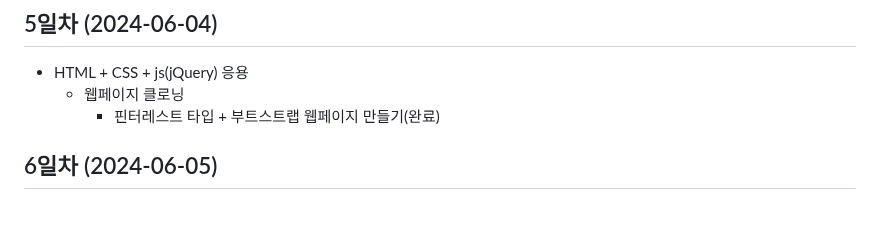
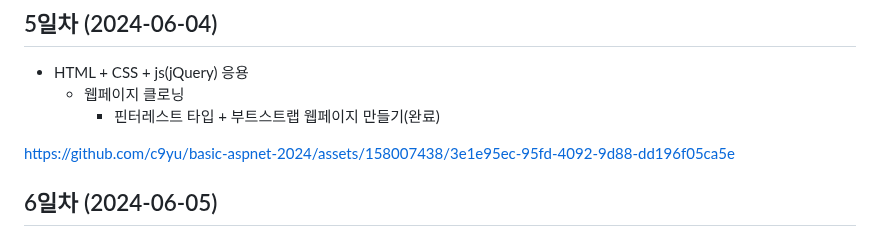
Before and after one commit to c9yu/basic-aspnet-2024, a Markdown page: README.md, the part around the change. GitHub-like rendering; blank space fills up the shorter version.

```diff
--- a/README.md
+++ b/README.md
@@ -305,6 +305,11 @@ IoT 개발자 과정 ASP.NET 리포지토리
         - 핀터레스트 타입 + 부트스트랩 웹페이지 만들기(완료)
 
 
+https://github.com/c9yu/basic-aspnet-2024/assets/158007438/3e1e95ec-95fd-4092-9d88-dd196f05ca5e
+
+
+
+
 ## 6일차 (2024-06-05)
 
 
```
